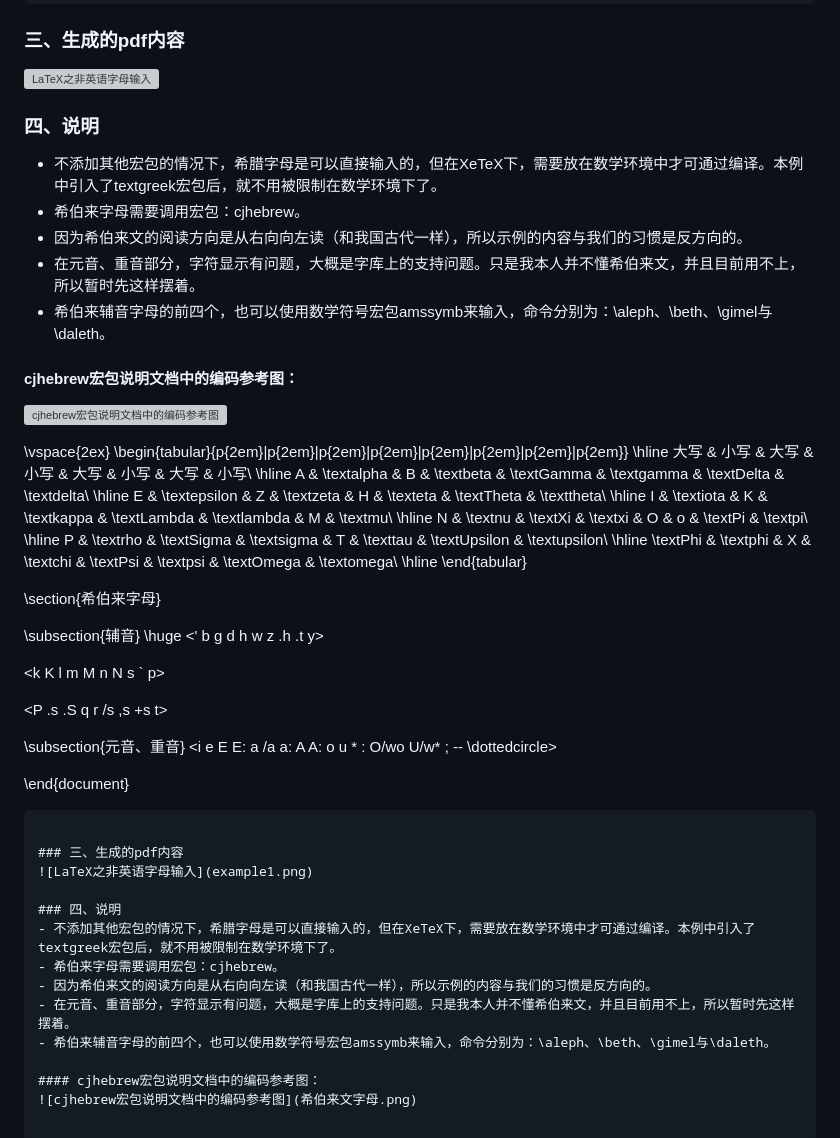
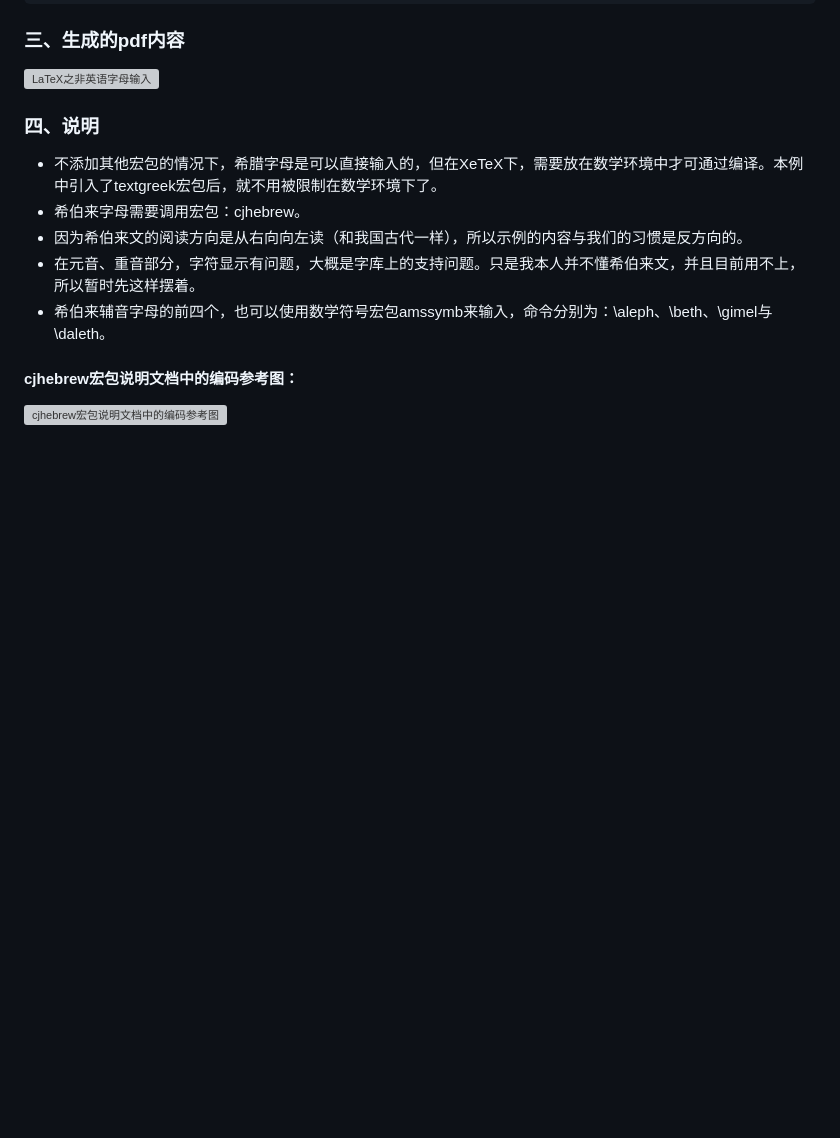
Before and after one commit to WillardLu/dandelion, a Markdown page: latex/LaTeX之非英语字母输入/LaTeX之非英语字母输入.md, the part around the change. Rendered like a GitHub page; blank space fills up the shorter version; grey boxes are pictures that could not be loaded.

````diff
--- a/latex/LaTeX之非英语字母输入/LaTeX之非英语字母输入.md
+++ b/latex/LaTeX之非英语字母输入/LaTeX之非英语字母输入.md
@@ -136,54 +136,3 @@
 
 #### cjhebrew宏包说明文档中的编码参考图：
 ![cjhebrew宏包说明文档中的编码参考图](希伯来文字母.png)
-
-\vspace{2ex}
-\begin{tabular}{p{2em}|p{2em}|p{2em}|p{2em}|p{2em}|p{2em}|p{2em}|p{2em}}
-  \hline
-  大写 & 小写 & 大写 & 小写 & 大写 & 小写 & 大写 & 小写\\
-  \hline
-  A & \textalpha & B & \textbeta & \textGamma & \textgamma & \textDelta & \textdelta\\
-  \hline
-  E & \textepsilon & Z & \textzeta & H & \texteta & \textTheta & \texttheta\\
-  \hline
-  I & \textiota & K & \textkappa & \textLambda & \textlambda & M & \textmu\\
-  \hline
-  N & \textnu & \textXi & \textxi & O & o & \textPi & \textpi\\
-  \hline
-  P & \textrho & \textSigma & \textsigma & T & \texttau & \textUpsilon & \textupsilon\\
-  \hline
-  \textPhi & \textphi & X & \textchi & \textPsi & \textpsi & \textOmega & \textomega\\
-  \hline
-\end{tabular}
-
-
-\section{希伯来字母}
-
-
-\subsection{辅音}
-\huge
-\<' b g d h w z .h .t y>
-
-\<k K l m M n N s ` p>
-
-\<P .s .S q r /s ,s +s t>
-
-
-\subsection{元音、重音}
-\<i e E E: a /a a: A A: o u * : O/wo U/w* ; -- \dottedcircle>
-
-\end{document}
-```
-
-### 三、生成的pdf内容
-![LaTeX之非英语字母输入](example1.png)
-
-### 四、说明
-- 不添加其他宏包的情况下，希腊字母是可以直接输入的，但在XeTeX下，需要放在数学环境中才可通过编译。本例中引入了textgreek宏包后，就不用被限制在数学环境下了。
-- 希伯来字母需要调用宏包：cjhebrew。
-- 因为希伯来文的阅读方向是从右向向左读（和我国古代一样），所以示例的内容与我们的习惯是反方向的。
-- 在元音、重音部分，字符显示有问题，大概是字库上的支持问题。只是我本人并不懂希伯来文，并且目前用不上，所以暂时先这样摆着。
-- 希伯来辅音字母的前四个，也可以使用数学符号宏包amssymb来输入，命令分别为：\aleph、\beth、\gimel与\daleth。
-
-#### cjhebrew宏包说明文档中的编码参考图：
-![cjhebrew宏包说明文档中的编码参考图](希伯来文字母.png)
````
